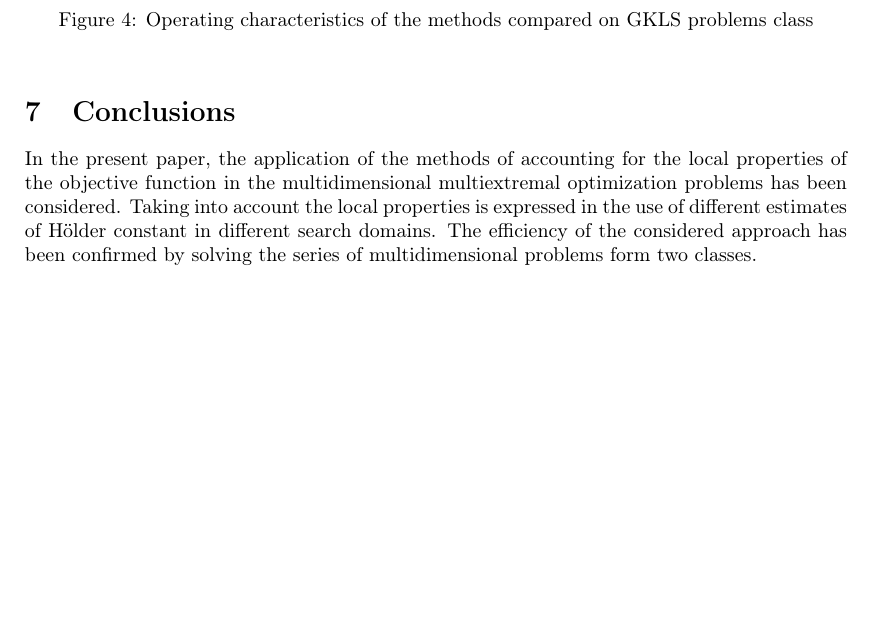
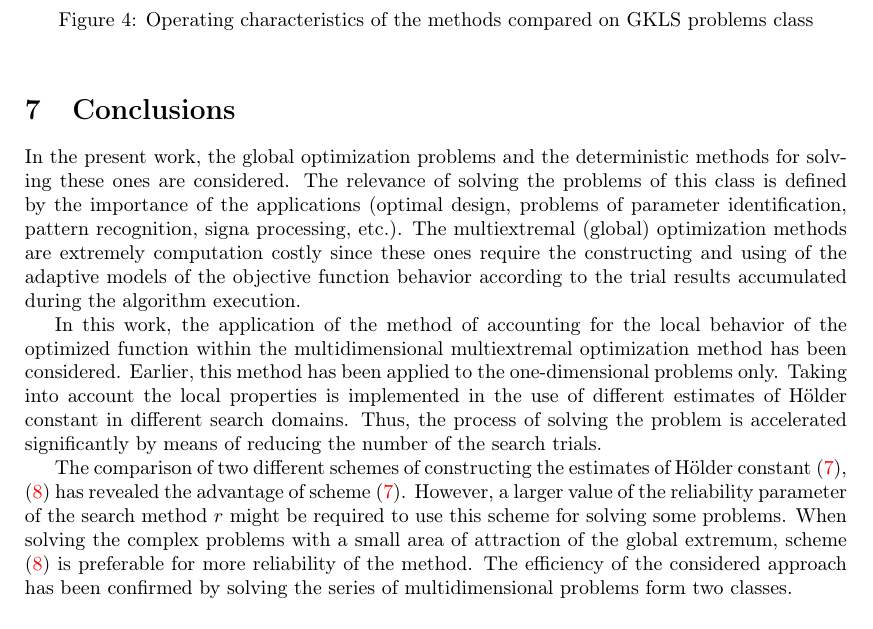
Before and after one commit to kabarkalov/GlobOptPapers, a LaTeX paper (2016/YSC/ysc_paper.tex): part of page 7 of 8, cut so that both start at the same text, the shorter picture padded with empty space. Compiled offline with pdfLaTeX.

Commit message:
Update conclusion in YSC paper

```diff
--- a/2016/YSC/ysc_paper.tex
+++ b/2016/YSC/ysc_paper.tex
@@ -399,12 +399,29 @@ parameter \(r\) to solve the problems form GKLS class.
   \end{figure}
 %------------------------------------------------------------------------------
 \section{Conclusions}
-In the present paper, the application of the methods of accounting for the local
-properties of the objective function
-in the multidimensional multiextremal optimization problems has been considered. Taking
-into account the local properties is expressed in the use of different estimates of Hölder
-constant in different search domains. The efficiency of the considered approach has been
-confirmed by solving the series of multidimensional problems form two classes.
+In the present work, the global optimization problems and the deterministic methods
+for solving these ones are considered. The relevance of solving the problems of this
+class is defined by the importance of the applications (optimal design, problems of
+parameter identification, pattern recognition, signa processing, etc.). The multiextremal
+(global) optimization methods are extremely computation costly since these ones require
+the constructing and using of the adaptive models of the objective function behavior
+according to the trial results accumulated during the algorithm execution.
+\par
+In this work, the application of the method of accounting for the local behavior of
+the optimized function within the multidimensional multiextremal optimization method
+has been considered. Earlier, this method has been applied to the one-dimensional
+problems only. Taking into account the local properties is implemented in the use of
+different estimates of Hölder constant in different search domains. Thus, the process
+of solving the problem is accelerated significantly by means of reducing the number of
+the search trials.
+\par
+The comparison of two different schemes of constructing the estimates of Hölder constant
+(\ref{additiveConv}), (\ref{additiveAdaptiveConv}) has revealed the advantage of scheme (\ref{additiveConv}).
+However, a larger value of the reliability parameter of the search method \(r\) might be required
+to use this scheme for solving some problems. When solving the complex problems with a small
+area of attraction of the global extremum, scheme (\ref{additiveAdaptiveConv}) is preferable for
+more reliability of the method. The efficiency of the considered approach has been confirmed
+by solving the series of multidimensional problems form two classes.
 
 %------------------------------------------------------------------------------
 \section{Acknowledgements}
```
Also changed, not shown: 1 other file.
